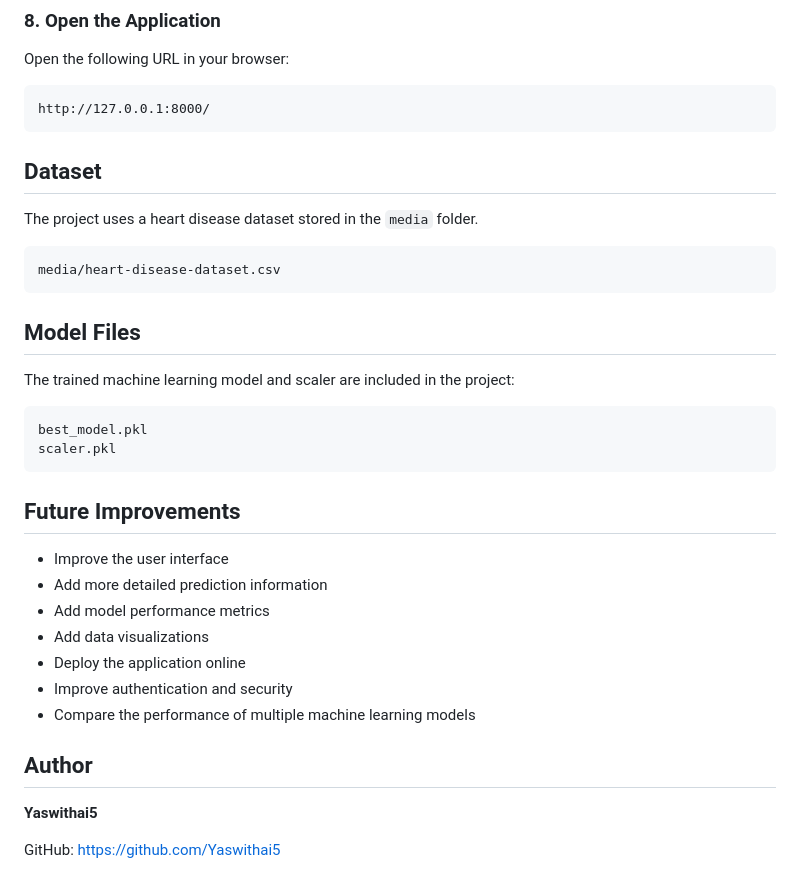
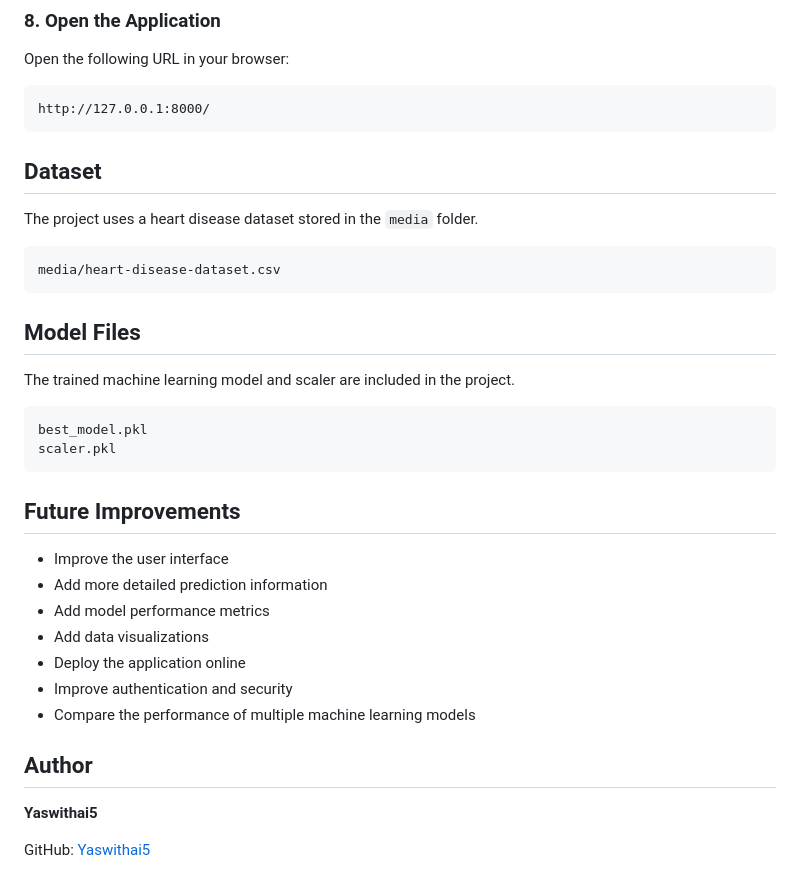
Before and after one commit to Yaswithai5/heart-disease-prediction, a Markdown page: README.md, the part around one of its changes. GitHub-like rendering.

````diff
--- a/README.md
+++ b/README.md
@@ -192,7 +189,6 @@ Open the following URL in your browser:
 ```text
 http://127.0.0.1:8000/
 ```
-
 ## Dataset
 
 The project uses a heart disease dataset stored in the `media` folder.
@@ -200,16 +196,14 @@ The project uses a heart disease dataset stored in the `media` folder.
 ```text
 media/heart-disease-dataset.csv
 ```
-
 ## Model Files
 
-The trained machine learning model and scaler are included in the project:
+The trained machine learning model and scaler are included in the project.
 
 ```text
 best_model.pkl
 scaler.pkl
 ```
-
 ## Future Improvements
 
 - Improve the user interface
@@ -219,9 +213,8 @@ scaler.pkl
 - Deploy the application online
 - Improve authentication and security
 - Compare the performance of multiple machine learning models
-
 ## Author
 
 **Yaswithai5**
 
-GitHub: [https://github.com/Yaswithai5](https://github.com/Yaswithai5)
+GitHub: [Yaswithai5](https://github.com/Yaswithai5)
````
Also changed, not shown: other parts of README.md (+2 -5 lines).
